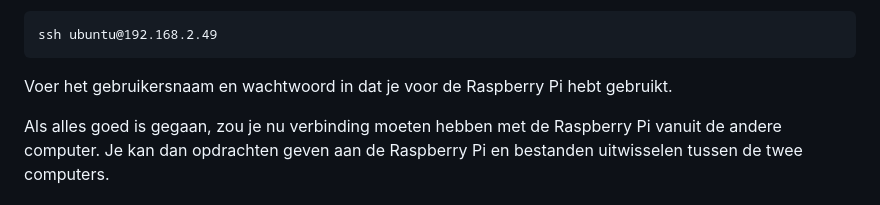
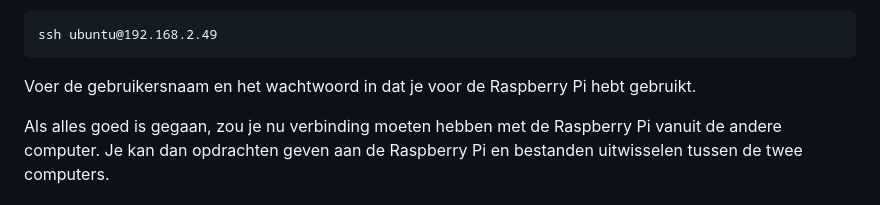
Before and after one commit to rbontekoe/RASPIKIDS, a Markdown page: docs/src/chapter2.md, the part around the change. Drawn GitHub-style.

Commit message:
werk bij

````diff
--- a/docs/src/chapter2.md
+++ b/docs/src/chapter2.md
@@ -153,7 +153,7 @@ Klik op de knop "Connect" of voer het commando ssh ubuntu@<IP-adres Raspberry Pi
 ssh ubuntu@192.168.2.49
 ```
 
-Voer het gebruikersnaam en wachtwoord in dat je voor de Raspberry Pi hebt gebruikt.
+Voer de gebruikersnaam en het wachtwoord in dat je voor de Raspberry Pi hebt gebruikt.
 
 Als alles goed is gegaan, zou je nu verbinding moeten hebben met de Raspberry Pi vanuit de andere computer. Je kan dan opdrachten geven aan de Raspberry Pi en bestanden uitwisselen tussen de twee computers.
 
````
